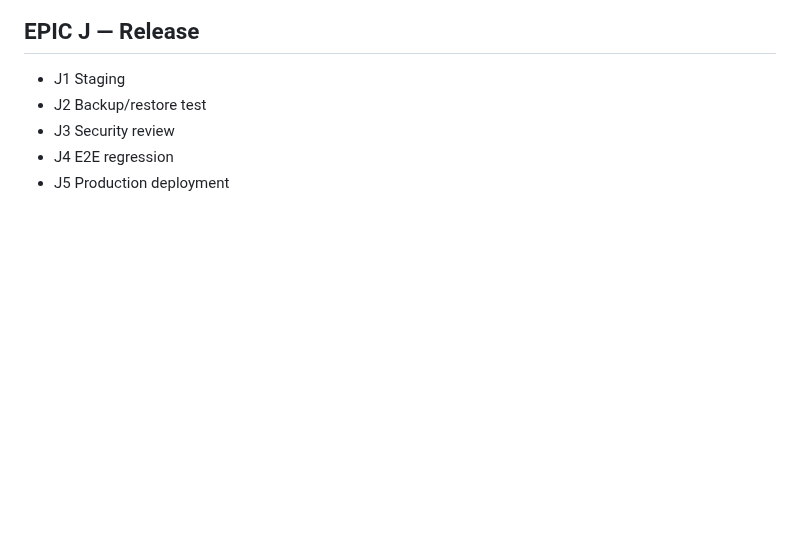
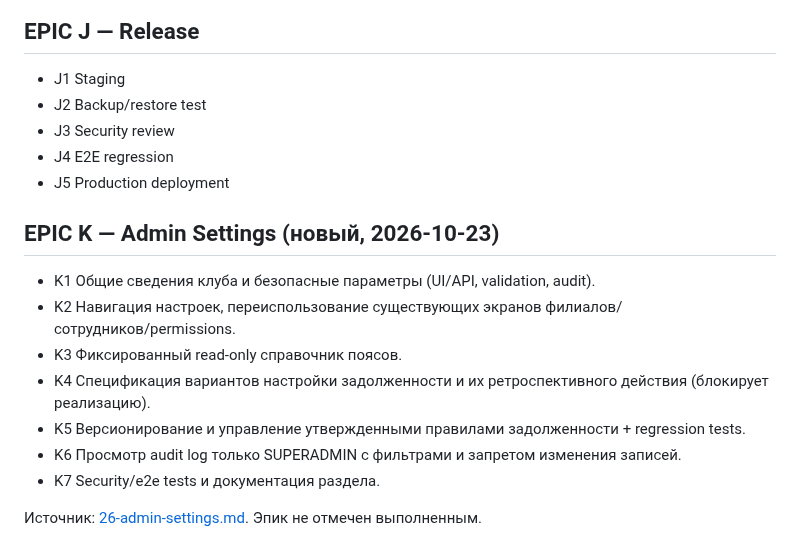
Before and after one commit to soferty2020/Oktagon, a Markdown page: docs/19-backlog.md, the part around the change. Drawn GitHub-style; blank space fills up the shorter version.

Commit message:
docs: align admin settings decisions

```diff
--- a/docs/19-backlog.md
+++ b/docs/19-backlog.md
@@ -253,3 +253,15 @@ I9 закрыт экраном `/finance/freezes` и разделом замор
 - J3 Security review
 - J4 E2E regression
 - J5 Production deployment
+
+## EPIC K — Admin Settings (новый, 2026-10-23)
+
+- K1 Общие сведения клуба и безопасные параметры (UI/API, validation, audit).
+- K2 Навигация настроек, переиспользование существующих экранов филиалов/сотрудников/permissions.
+- K3 Фиксированный read-only справочник поясов.
+- K4 Спецификация вариантов настройки задолженности и их ретроспективного действия (блокирует реализацию).
+- K5 Версионирование и управление утвержденными правилами задолженности + regression tests.
+- K6 Просмотр audit log только SUPERADMIN с фильтрами и запретом изменения записей.
+- K7 Security/e2e tests и документация раздела.
+
+Источник: [26-admin-settings.md](26-admin-settings.md). Эпик не отмечен выполненным.
```
